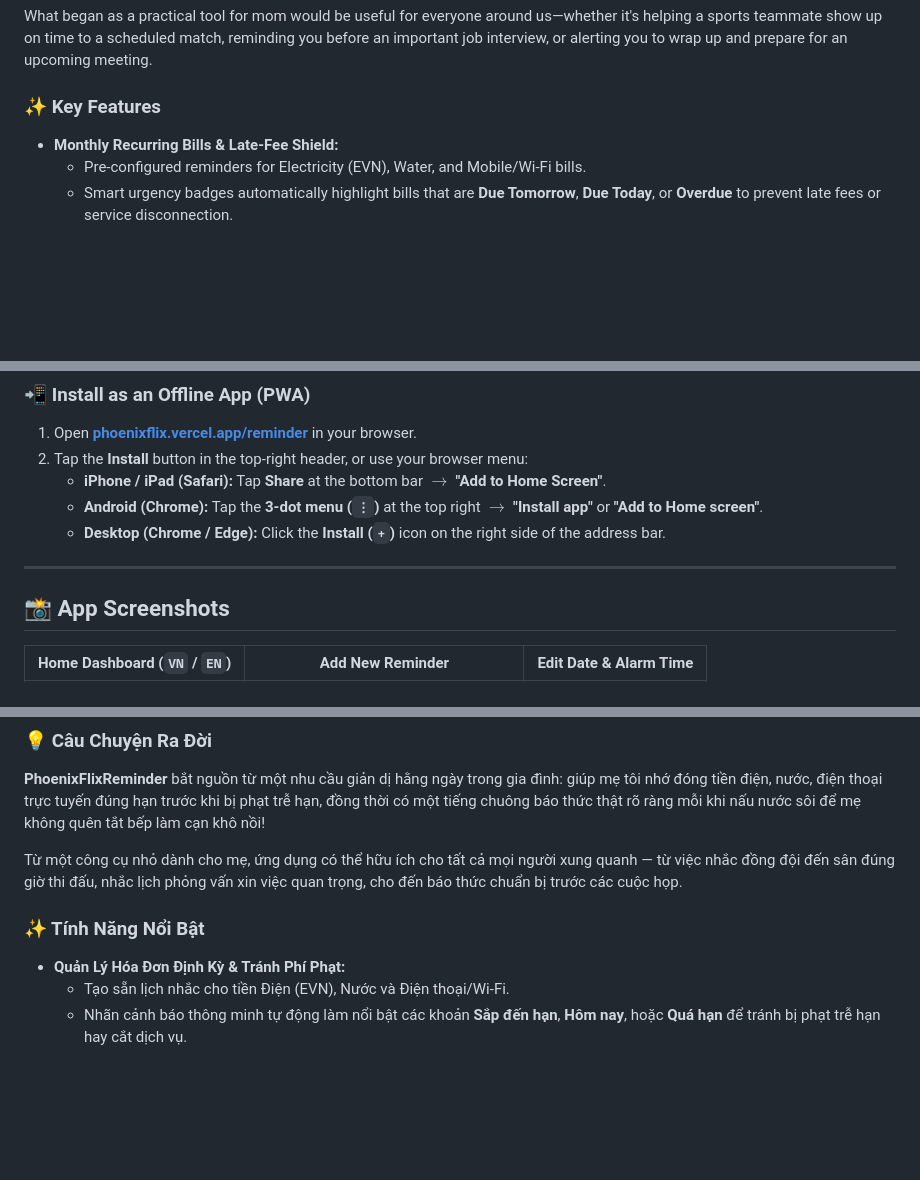
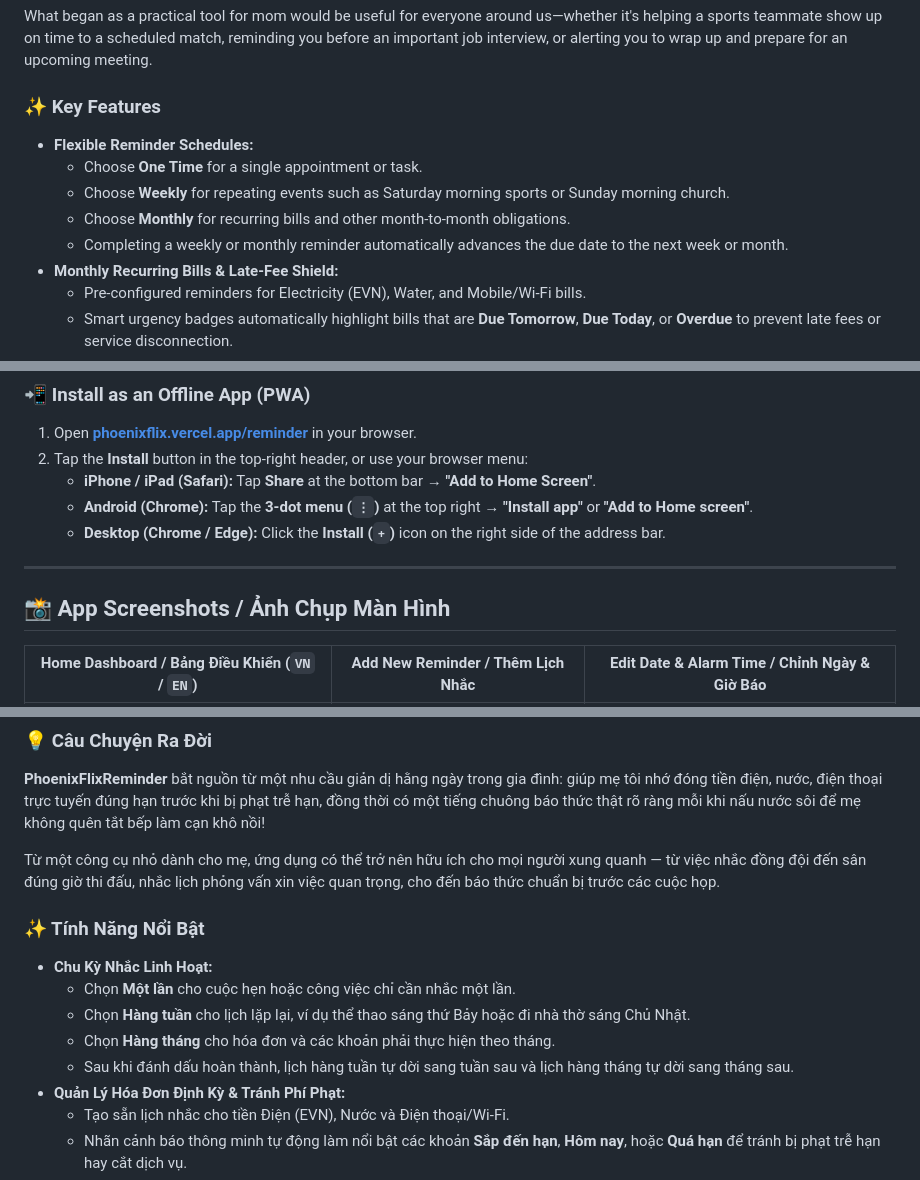
Before and after one commit to PhoenixWeaver/BT-utility-tools-demo, a Markdown page: README_reminder.md, 3 parts joined by grey strips. Rendered like a GitHub page; blank space fills up the shorter version.

Commit message:
🏆 BenTran 👉 Reminder ✨ 181126 2334 ✨

```diff
--- a/README_reminder.md
+++ b/README_reminder.md
@@ -20,6 +20,11 @@ What began as a practical tool for mom would be useful for everyone around us—
 
 ### ✨ Key Features
 
+- **Flexible Reminder Schedules:**
+  - Choose **One Time** for a single appointment or task.
+  - Choose **Weekly** for repeating events such as Saturday morning sports or Sunday morning church.
+  - Choose **Monthly** for recurring bills and other month-to-month obligations.
+  - Completing a weekly or monthly reminder automatically advances the due date to the next week or month.
 - **Monthly Recurring Bills & Late-Fee Shield:**
   - Pre-configured reminders for Electricity (EVN), Water, and Mobile/Wi-Fi bills.
   - Smart urgency badges automatically highlight bills that are **Due Tomorrow**, **Due Today**, or **Overdue** to prevent late fees or service disconnection.
@@ -58,13 +64,14 @@ What began as a practical tool for mom would be useful for everyone around us—
 
 1. Open **[phoenixflix.vercel.app/reminder](https://phoenixflix.vercel.app/reminder)** in your browser.
 2. Tap the **Install** button in the top-right header, or use your browser menu:
-   - **iPhone / iPad (Safari):** Tap **Share** at the bottom bar $\rightarrow$ **"Add to Home Screen"**.
-   - **Android (Chrome):** Tap the **3-dot menu (`⋮`)** at the top right $\rightarrow$ **"Install app"** or **"Add to Home screen"**.
+   - **iPhone / iPad (Safari):** Tap **Share** at the bottom bar → **"Add to Home Screen"**.
+   - **Android (Chrome):** Tap the **3-dot menu (`⋮`)** at the top right → **"Install app"** or **"Add to Home screen"**.
    - **Desktop (Chrome / Edge):** Click the **Install (`+`)** icon on the right side of the address bar.
 
 ---
 
-## 📸 App Screenshots
+<a id="screenshots"></a>
+## 📸 App Screenshots / Ảnh Chụp Màn Hình
 
-| Home Dashboard (`VN` / `EN`) | Add New Reminder | Edit Date & Alarm Time |
+| Home Dashboard / Bảng Điều Khiển (`VN` / `EN`) | Add New Reminder / Thêm Lịch Nhắc | Edit Date & Alarm Time / Chỉnh Ngày & Giờ Báo |
 | :---: | :---: | :---: |
@@ -90,10 +98,15 @@ What began as a practical tool for mom would be useful for everyone around us—
 
 **PhoenixFlixReminder** bắt nguồn từ một nhu cầu giản dị hằng ngày trong gia đình: giúp mẹ tôi nhớ đóng tiền điện, nước, điện thoại trực tuyến đúng hạn trước khi bị phạt trễ hạn, đồng thời có một tiếng chuông báo thức thật rõ ràng mỗi khi nấu nước sôi để mẹ không quên tắt bếp làm cạn khô nồi!
 
-Từ một công cụ nhỏ dành cho mẹ, ứng dụng có thể hữu ích cho tất cả mọi người xung quanh — từ việc nhắc đồng đội đến sân đúng giờ thi đấu, nhắc lịch phỏng vấn xin việc quan trọng, cho đến báo thức chuẩn bị trước các cuộc họp.
+Từ một công cụ nhỏ dành cho mẹ, ứng dụng có thể trở nên hữu ích cho mọi người xung quanh — từ việc nhắc đồng đội đến sân đúng giờ thi đấu, nhắc lịch phỏng vấn xin việc quan trọng, cho đến báo thức chuẩn bị trước các cuộc họp.
 
 ### ✨ Tính Năng Nổi Bật
 
+- **Chu Kỳ Nhắc Linh Hoạt:**
+  - Chọn **Một lần** cho cuộc hẹn hoặc công việc chỉ cần nhắc một lần.
+  - Chọn **Hàng tuần** cho lịch lặp lại, ví dụ thể thao sáng thứ Bảy hoặc đi nhà thờ sáng Chủ Nhật.
+  - Chọn **Hàng tháng** cho hóa đơn và các khoản phải thực hiện theo tháng.
+  - Sau khi đánh dấu hoàn thành, lịch hàng tuần tự dời sang tuần sau và lịch hàng tháng tự dời sang tháng sau.
 - **Quản Lý Hóa Đơn Định Kỳ & Tránh Phí Phạt:**
   - Tạo sẵn lịch nhắc cho tiền Điện (EVN), Nước và Điện thoại/Wi-Fi.
   - Nhãn cảnh báo thông minh tự động làm nổi bật các khoản **Sắp đến hạn**, **Hôm nay**, hoặc **Quá hạn** để tránh bị phạt trễ hạn hay cắt dịch vụ.
```
Also changed, not shown: other parts of README_reminder.md (+15 -14 lines), images/reminder_AddingSchedule.jpg, 1 other file.
